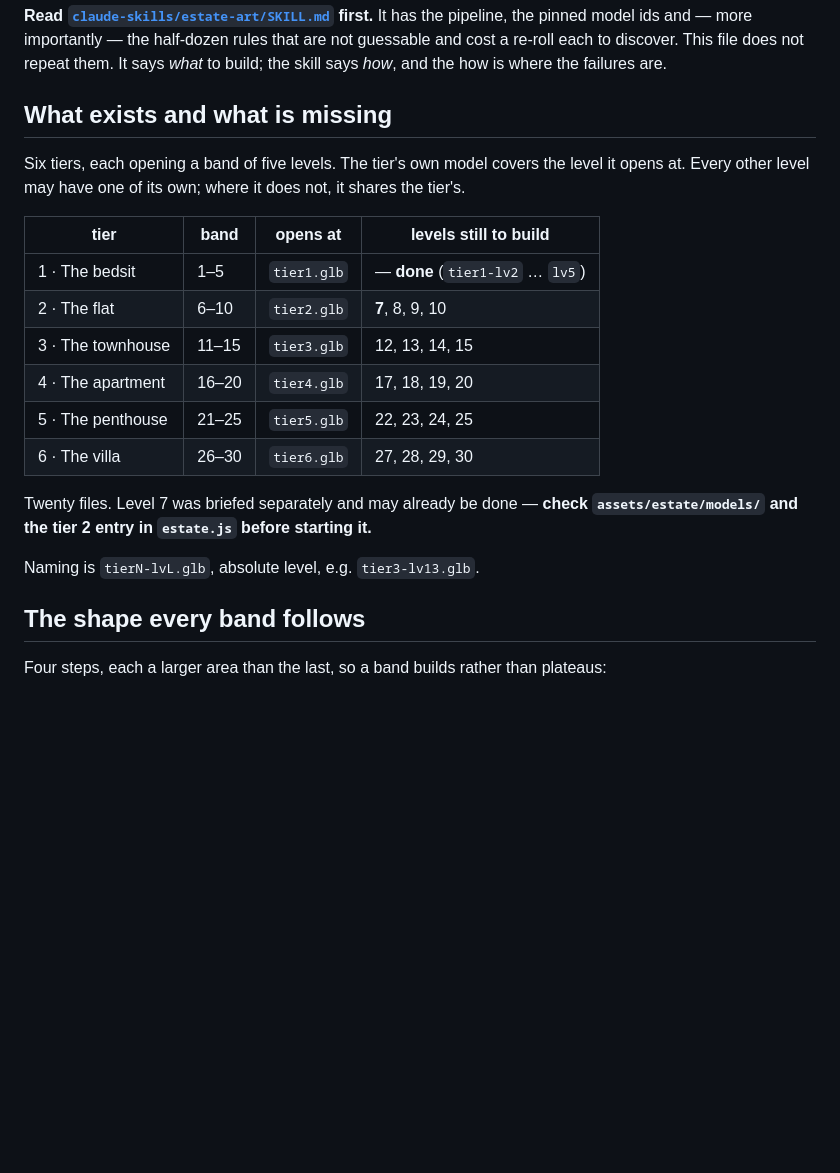
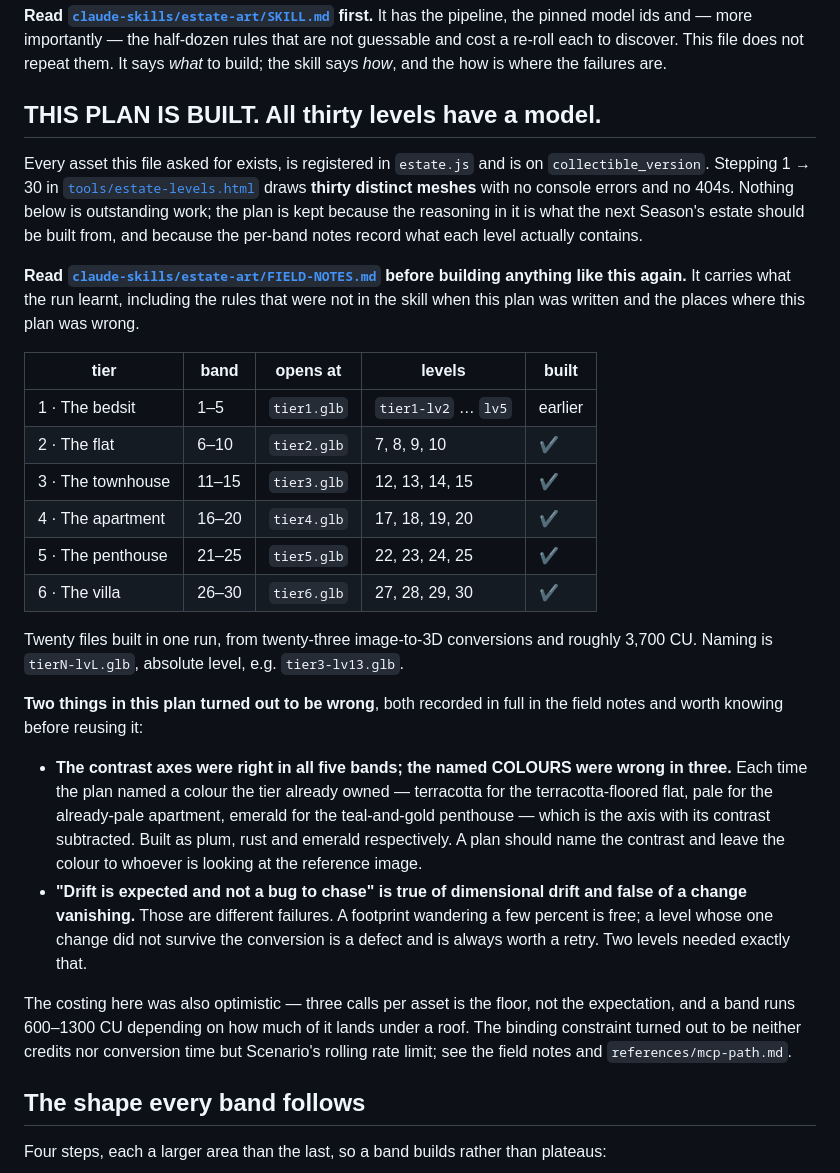
Before and after one commit to maimonoded/devin-simulator-playable, a Markdown page: assets/estate/LEVEL-PLAN.md, the part around the change. Drawn GitHub-style; blank space fills up the shorter version.

Commit message:
the level plan is built, so it stops reading as a list of work
All thirty levels have a model. Stepping 1 to 30 in tools/estate-levels.html draws thirty
distinct meshes with no console errors and no 404s, which is the check this plan asked for and
the one worth recording at the top of it.

The plan's status table said "levels still to build" and listed every one of them, which was
true when it was written and is now the most misleading sentence in the repository — the next
session to open it would have started rebuilding assets that already exist. It says built now,
and says where the reasoning that produced each level lives.

Also recorded at the head of the plan, because a plan that was wrong about something should say
so where it is read rather than only in the notes: its contrast axes were right in all five
bands and its named colours were wrong in three, always by naming a colour the tier already
owned; and its instruction not to chase drift conflated dimensional drift, which is free, with a
change vanishing entirely, which is a defect and is always worth a retry. The costing was
optimistic too, and the real constraint turned out to be the rate limit rather than credits.

The plan is kept rather than deleted. The per-band reasoning is what the next Season's estate
should be built from, and the per-level lines are the only record of what each asset contains.

Co-Authored-By: Claude Opus 5 <noreply@anthropic.com>

```diff
--- a/assets/estate/LEVEL-PLAN.md
+++ b/assets/estate/LEVEL-PLAN.md
@@ -9,24 +9,47 @@ has the pipeline, the pinned model ids and — more importantly — the half-doz
 guessable and cost a re-roll each to discover. This file does not repeat them. It says *what* to
 build; the skill says *how*, and the how is where the failures are.
 
-## What exists and what is missing
+## THIS PLAN IS BUILT. All thirty levels have a model.
 
-Six tiers, each opening a band of five levels. The tier's own model covers the level it opens at.
-Every other level may have one of its own; where it does not, it shares the tier's.
+Every asset this file asked for exists, is registered in `estate.js` and is on
+`collectible_version`. Stepping 1 → 30 in [`tools/estate-levels.html`](../../tools/estate-levels.html)
+draws **thirty distinct meshes** with no console errors and no 404s. Nothing below is outstanding
+work; the plan is kept because the reasoning in it is what the next Season's estate should be
+built from, and because the per-band notes record what each level actually contains.
 
-| tier | band | opens at | levels still to build |
-|---|---|---|---|
-| 1 · The bedsit | 1–5 | `tier1.glb` | — **done** (`tier1-lv2` … `lv5`) |
-| 2 · The flat | 6–10 | `tier2.glb` | **7**, 8, 9, 10 |
-| 3 · The townhouse | 11–15 | `tier3.glb` | 12, 13, 14, 15 |
-| 4 · The apartment | 16–20 | `tier4.glb` | 17, 18, 19, 20 |
-| 5 · The penthouse | 21–25 | `tier5.glb` | 22, 23, 24, 25 |
-| 6 · The villa | 26–30 | `tier6.glb` | 27, 28, 29, 30 |
+**Read [`claude-skills/estate-art/FIELD-NOTES.md`](../../claude-skills/estate-art/FIELD-NOTES.md)
+before building anything like this again.** It carries what the run learnt, including the rules
+that were not in the skill when this plan was written and the places where this plan was wrong.
 
-Twenty files. Level 7 was briefed separately and may already be done — **check
-`assets/estate/models/` and the tier 2 entry in `estate.js` before starting it.**
+| tier | band | opens at | levels | built |
+|---|---|---|---|---|
+| 1 · The bedsit | 1–5 | `tier1.glb` | `tier1-lv2` … `lv5` | earlier |
+| 2 · The flat | 6–10 | `tier2.glb` | 7, 8, 9, 10 | ✔ |
+| 3 · The townhouse | 11–15 | `tier3.glb` | 12, 13, 14, 15 | ✔ |
+| 4 · The apartment | 16–20 | `tier4.glb` | 17, 18, 19, 20 | ✔ |
+| 5 · The penthouse | 21–25 | `tier5.glb` | 22, 23, 24, 25 | ✔ |
+| 6 · The villa | 26–30 | `tier6.glb` | 27, 28, 29, 30 | ✔ |
 
+Twenty files built in one run, from twenty-three image-to-3D conversions and roughly 3,700 CU.
 Naming is `tierN-lvL.glb`, absolute level, e.g. `tier3-lv13.glb`.
+
+**Two things in this plan turned out to be wrong**, both recorded in full in the field notes and
+worth knowing before reusing it:
+
+- **The contrast axes were right in all five bands; the named COLOURS were wrong in three.** Each
+  time the plan named a colour the tier already owned — terracotta for the terracotta-floored
+  flat, pale for the already-pale apartment, emerald for the teal-and-gold penthouse — which is
+  the axis with its contrast subtracted. Built as plum, rust and emerald respectively. A plan
+  should name the contrast and leave the colour to whoever is looking at the reference image.
+- **"Drift is expected and not a bug to chase" is true of dimensional drift and false of a change
+  vanishing.** Those are different failures. A footprint wandering a few percent is free; a level
+  whose one change did not survive the conversion is a defect and is always worth a retry. Two
+  levels needed exactly that.
+
+The costing here was also optimistic — three calls per asset is the floor, not the expectation,
+and a band runs 600–1300 CU depending on how much of it lands under a roof. The binding
+constraint turned out to be neither credits nor conversion time but Scenario's rolling rate
+limit; see the field notes and `references/mcp-path.md`.
 
 ## The shape every band follows
 
```
